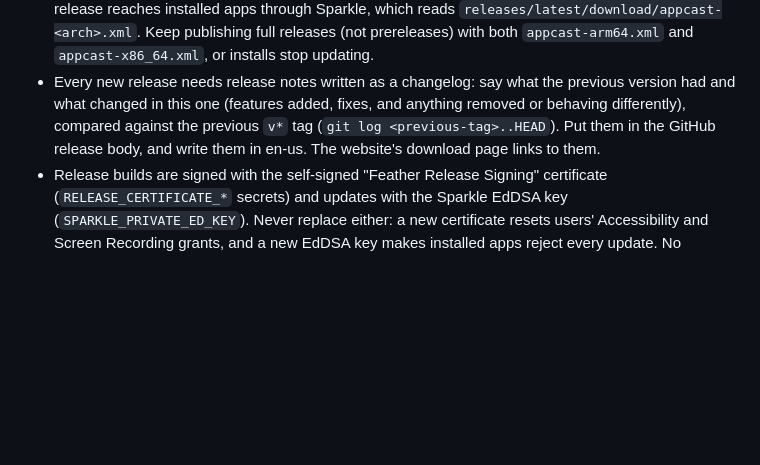
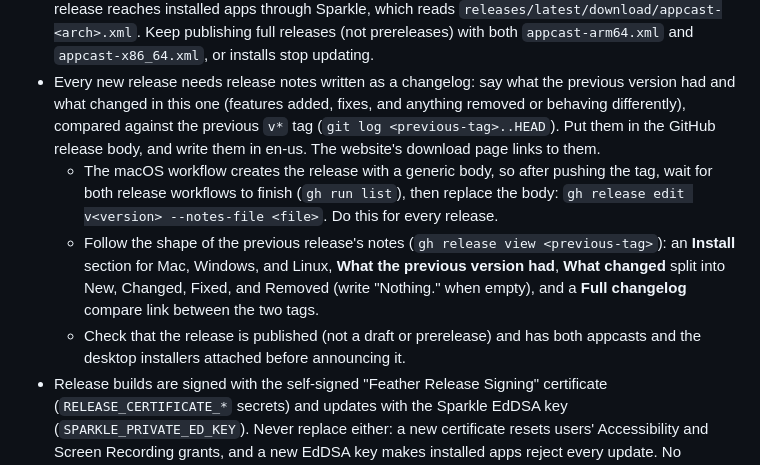
Before and after one commit to yurirxmos/feather, a Markdown page: AGENTS.md, the part around the change. Rendered like a GitHub page; blank space fills up the shorter version.

Commit message:
docs: describe how to write each release's changelog
The macOS workflow creates the release with a generic body, so the notes are replaced once both release workflows finish, in the same shape as the previous release.

```diff
--- a/AGENTS.md
+++ b/AGENTS.md
@@ -30,6 +30,15 @@ platform. When a change cannot be mirrored, say so and explain why.
   had and what changed in this one (features added, fixes, and anything removed or behaving
   differently), compared against the previous `v*` tag (`git log <previous-tag>..HEAD`). Put them
   in the GitHub release body, and write them in en-us. The website's download page links to them.
+  - The macOS workflow creates the release with a generic body, so after pushing the tag, wait
+    for both release workflows to finish (`gh run list`), then replace the body:
+    `gh release edit v<version> --notes-file <file>`. Do this for every release.
+  - Follow the shape of the previous release's notes (`gh release view <previous-tag>`): an
+    **Install** section for Mac, Windows, and Linux, **What the previous version had**, **What
+    changed** split into New, Changed, Fixed, and Removed (write "Nothing." when empty), and a
+    **Full changelog** compare link between the two tags.
+  - Check that the release is published (not a draft or prerelease) and has both appcasts and the
+    desktop installers attached before announcing it.
 - Release builds are signed with the self-signed "Feather Release Signing" certificate
   (`RELEASE_CERTIFICATE_*` secrets) and updates with the Sparkle EdDSA key
   (`SPARKLE_PRIVATE_ED_KEY`). Never replace either: a new certificate resets users' Accessibility
```
